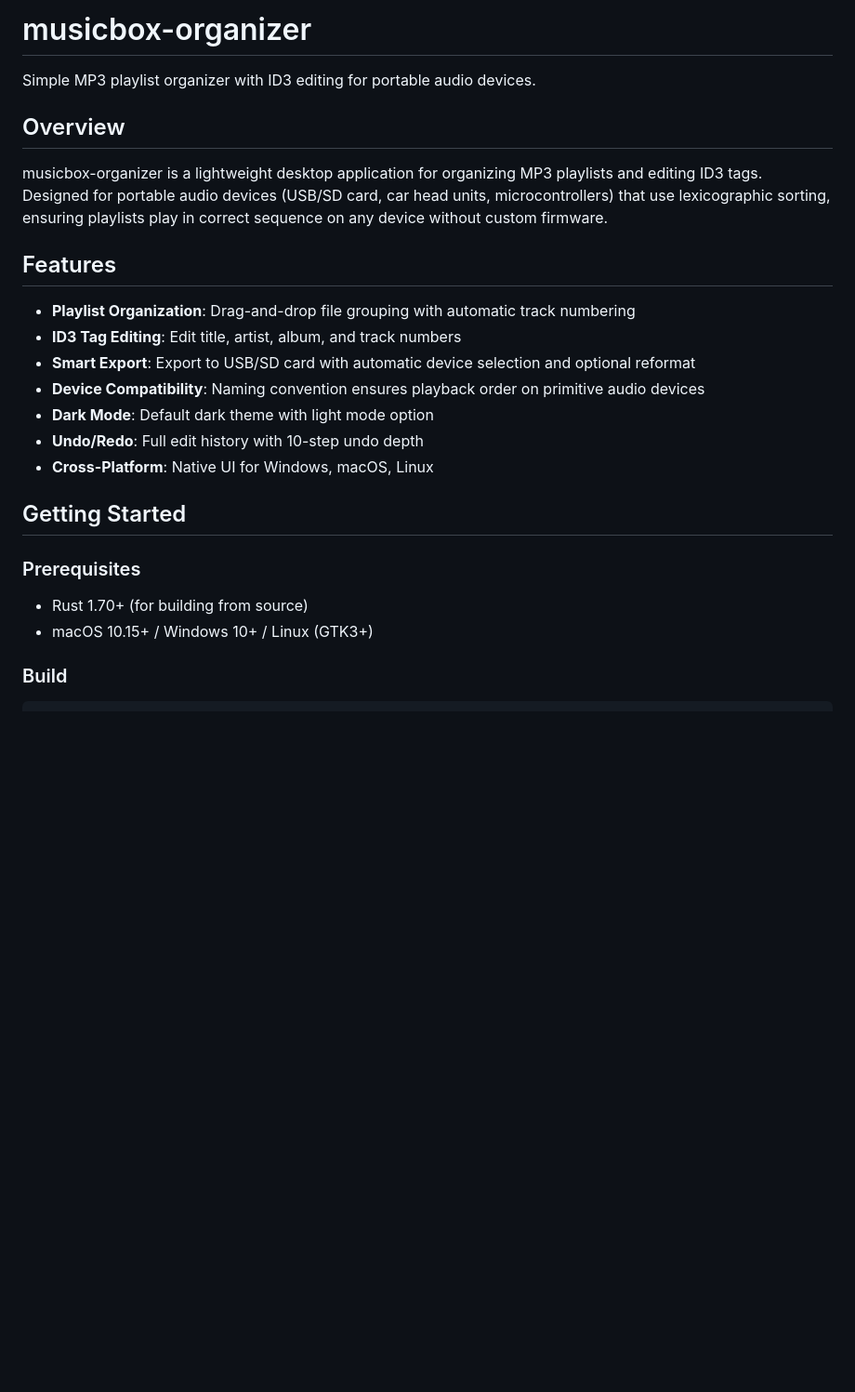
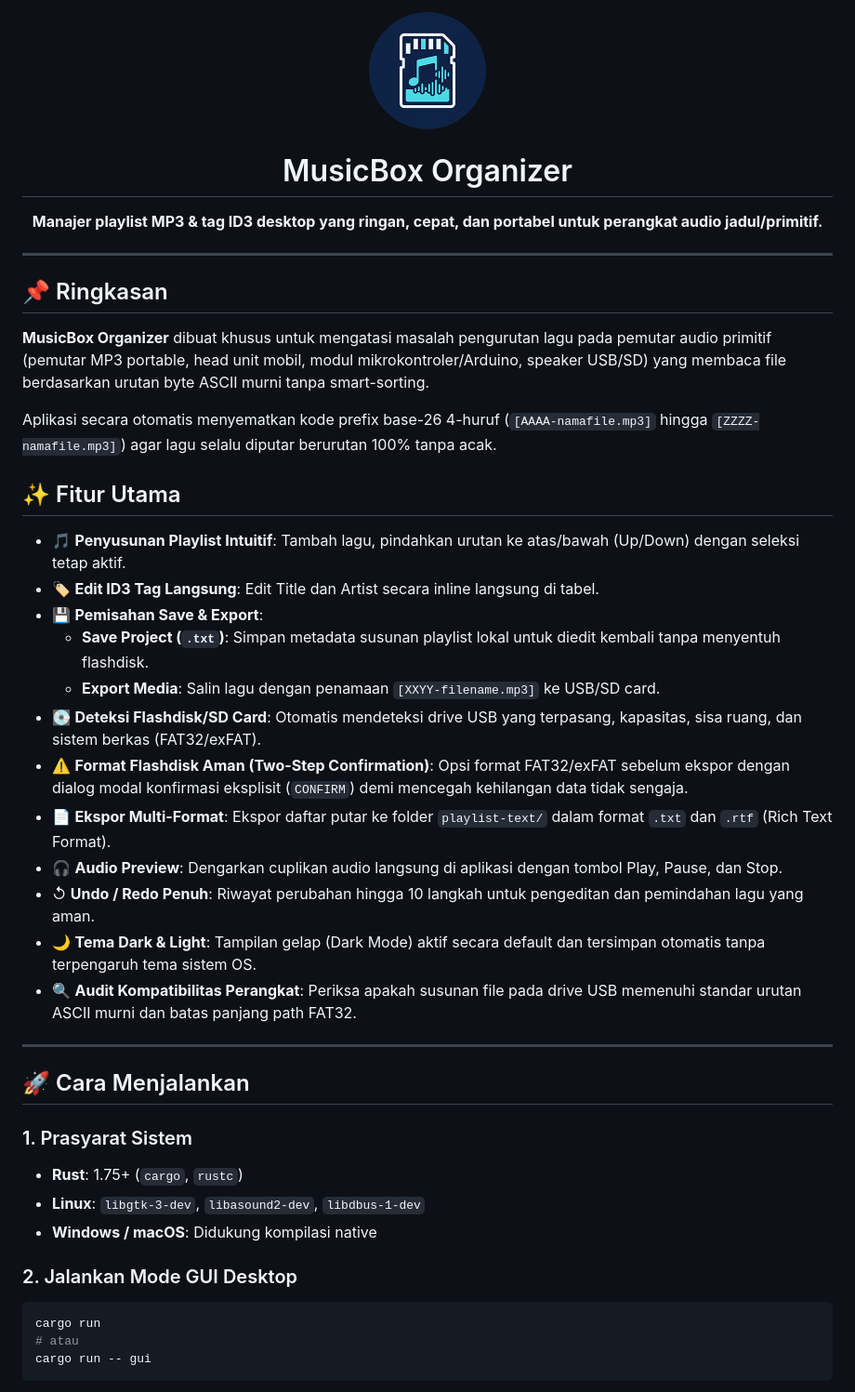
Before and after one commit to ijash/musicbox-organizer, a Markdown page: README.md, the part around one of its changes. Shown at 93% size. GitHub-like rendering; pictures changed too: img/logo/png/logo_mbo_256.png (added); blank space fills up the shorter version.

````diff
--- a/README.md
+++ b/README.md
@@ -1,26 +1,49 @@
-# musicbox-organizer
+<p align="center">
+  <img src="img/logo/png/logo_mbo_256.png" alt="MusicBox Organizer Logo" width="128" height="128" />
+</p>
 
-Simple MP3 playlist organizer with ID3 editing for portable audio devices.
+<h1 align="center">MusicBox Organizer</h1>
 
-## Overview
+<p align="center">
+  <b>Manajer playlist MP3 & tag ID3 desktop yang ringan, cepat, dan portabel untuk perangkat audio jadul/primitif.</b>
+</p>
 
-musicbox-organizer is a lightweight desktop application for organizing MP3 playlists and editing ID3 tags. Designed for portable audio devices (USB/SD card, car head units, microcontrollers) that use lexicographic sorting, ensuring playlists play in correct sequence on any device without custom firmware.
+---
 
-## Features
+## 📌 Ringkasan
 
-- **Playlist Organization**: Drag-and-drop file grouping with automatic track numbering
-- **ID3 Tag Editing**: Edit title, artist, album, and track numbers
-- **Smart Export**: Export to USB/SD card with automatic device selection and optional reformat
-- **Device Compatibility**: Naming convention ensures playback order on primitive audio devices
-- **Dark Mode**: Default dark theme with light mode option
-- **Undo/Redo**: Full edit history with 10-step undo depth
-- **Cross-Platform**: Native UI for Windows, macOS, Linux
+**MusicBox Organizer** dibuat khusus untuk mengatasi masalah pengurutan lagu pada pemutar audio primitif (pemutar MP3 portable, head unit mobil, modul mikrokontroler/Arduino, speaker USB/SD) yang membaca file berdasarkan urutan byte ASCII murni tanpa smart-sorting.
 
-## Getting Started
+Aplikasi secara otomatis menyematkan kode prefix base-26 4-huruf (`[AAAA-namafile.mp3]` hingga `[ZZZZ-namafile.mp3]`) agar lagu selalu diputar berurutan 100% tanpa acak.
 
-### Prerequisites
+## ✨ Fitur Utama
 
-- Rust 1.70+ (for building from source)
-- macOS 10.15+ / Windows 10+ / Linux (GTK3+)
+- 🎵 **Penyusunan Playlist Intuitif**: Tambah lagu, pindahkan urutan ke atas/bawah (Up/Down) dengan seleksi tetap aktif.
+- 🏷️ **Edit ID3 Tag Langsung**: Edit Title dan Artist secara inline langsung di tabel.
+- 💾 **Pemisahan Save & Export**:
+  - **Save Project (`.txt`)**: Simpan metadata susunan playlist lokal untuk diedit kembali tanpa menyentuh flashdisk.
+  - **Export Media**: Salin lagu dengan penamaan `[XXYY-filename.mp3]` ke USB/SD card.
+- 💽 **Deteksi Flashdisk/SD Card**: Otomatis mendeteksi drive USB yang terpasang, kapasitas, sisa ruang, dan sistem berkas (FAT32/exFAT).
+- ⚠️ **Format Flashdisk Aman (Two-Step Confirmation)**: Opsi format FAT32/exFAT sebelum ekspor dengan dialog modal konfirmasi eksplisit (`CONFIRM`) demi mencegah kehilangan data tidak sengaja.
+- 📄 **Ekspor Multi-Format**: Ekspor daftar putar ke folder `playlist-text/` dalam format `.txt` dan `.rtf` (Rich Text Format).
+- 🎧 **Audio Preview**: Dengarkan cuplikan audio langsung di aplikasi dengan tombol Play, Pause, dan Stop.
+- ↺ **Undo / Redo Penuh**: Riwayat perubahan hingga 10 langkah untuk pengeditan dan pemindahan lagu yang aman.
+- 🌙 **Tema Dark & Light**: Tampilan gelap (Dark Mode) aktif secara default dan tersimpan otomatis tanpa terpengaruh tema sistem OS.
+- 🔍 **Audit Kompatibilitas Perangkat**: Periksa apakah susunan file pada drive USB memenuhi standar urutan ASCII murni dan batas panjang path FAT32.
 
-### Build
+---
+
+## 🚀 Cara Menjalankan
+
+### 1. Prasyarat Sistem
+- **Rust**: 1.75+ (`cargo`, `rustc`)
+- **Linux**: `libgtk-3-dev`, `libasound2-dev`, `libdbus-1-dev`
+- **Windows / macOS**: Didukung kompilasi native
+
+### 2. Jalankan Mode GUI Desktop
+```bash
+cargo run
+# atau
+cargo run -- gui
+```
+
````
Also changed, not shown: other parts of README.md (+39 -32 lines), img/logo/png/logo_mbo_128.png (added), img/logo/png/logo_mbo_512.png (added), 2 other files.
